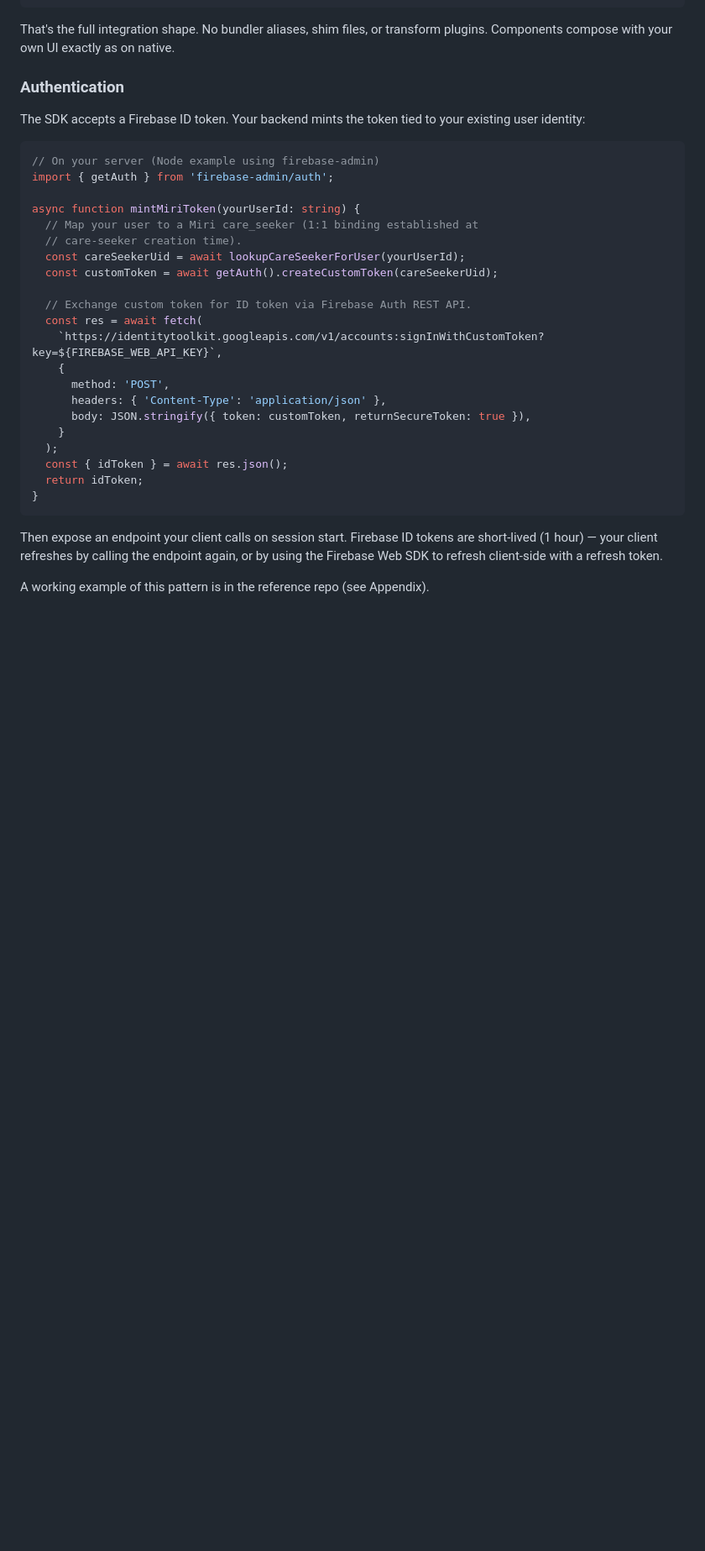
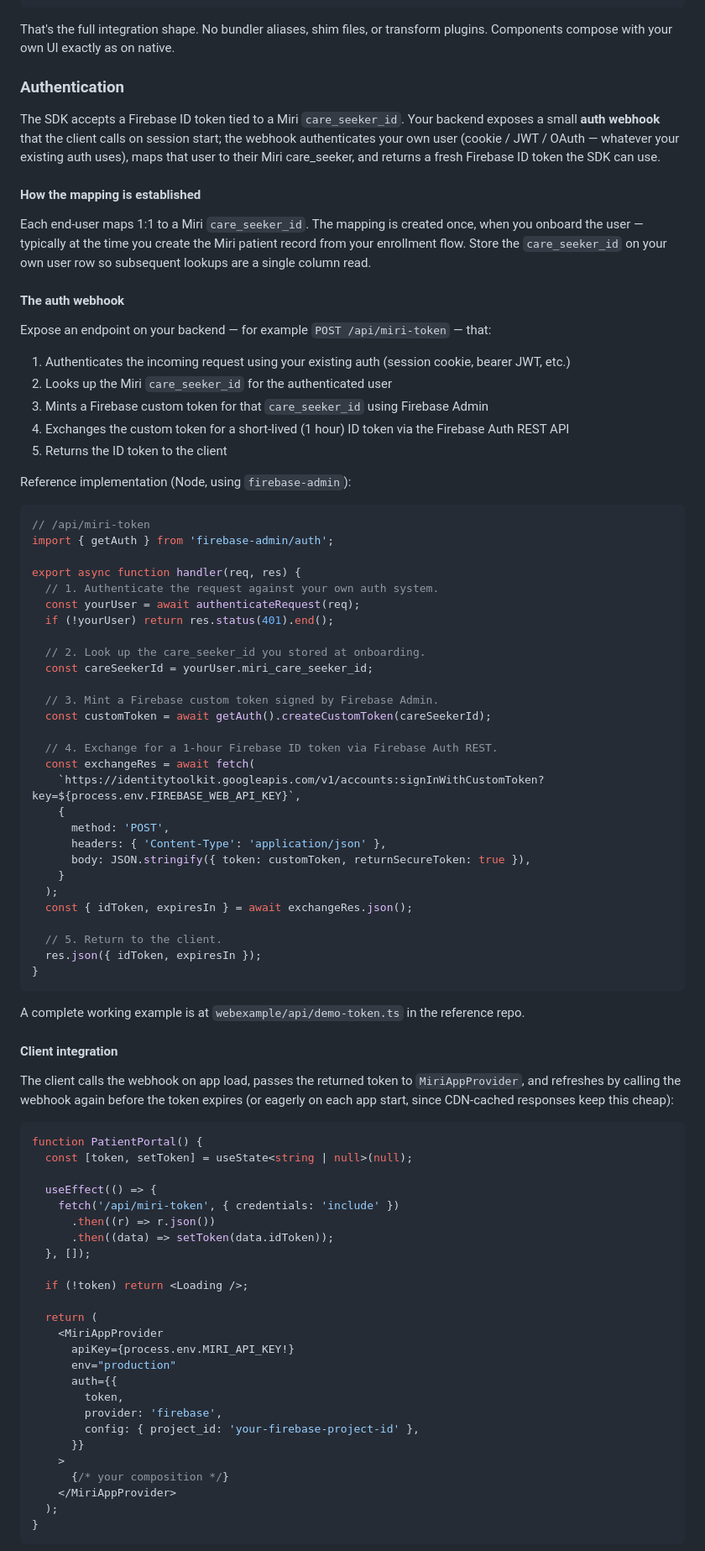
Before and after one commit to mirihealth/miri-react-native-sdk-examples, a Markdown page: MIRI_WEB_INTEGRATION_GUIDE.md, the part around one of its changes. Shown at 84% size. Rendered like a GitHub page; blank space fills up the shorter version.

Commit message:
Expand auth section with webhook pattern

````diff
--- a/MIRI_WEB_INTEGRATION_GUIDE.md
+++ b/MIRI_WEB_INTEGRATION_GUIDE.md
@@ -109,32 +109,86 @@ That's the full integration shape. No bundler aliases, shim files, or transform
 
 ### Authentication
 
-The SDK accepts a Firebase ID token. Your backend mints the token tied to your existing user identity:
+The SDK accepts a Firebase ID token tied to a Miri `care_seeker_id`. Your backend exposes a small **auth webhook** that the client calls on session start; the webhook authenticates your own user (cookie / JWT / OAuth — whatever your existing auth uses), maps that user to their Miri care_seeker, and returns a fresh Firebase ID token the SDK can use.
+
+#### How the mapping is established
+
+Each end-user maps 1:1 to a Miri `care_seeker_id`. The mapping is created once, when you onboard the user — typically at the time you create the Miri patient record from your enrollment flow. Store the `care_seeker_id` on your own user row so subsequent lookups are a single column read.
+
+#### The auth webhook
+
+Expose an endpoint on your backend — for example `POST /api/miri-token` — that:
+
+1. Authenticates the incoming request using your existing auth (session cookie, bearer JWT, etc.)
+2. Looks up the Miri `care_seeker_id` for the authenticated user
+3. Mints a Firebase custom token for that `care_seeker_id` using Firebase Admin
+4. Exchanges the custom token for a short-lived (1 hour) ID token via the Firebase Auth REST API
+5. Returns the ID token to the client
+
+Reference implementation (Node, using `firebase-admin`):
 
 ```ts
-// On your server (Node example using firebase-admin)
+// /api/miri-token
 import { getAuth } from 'firebase-admin/auth';
 
-async function mintMiriToken(yourUserId: string) {
-  // Map your user to a Miri care_seeker (1:1 binding established at
-  // care-seeker creation time).
-  const careSeekerUid = await lookupCareSeekerForUser(yourUserId);
-  const customToken = await getAuth().createCustomToken(careSeekerUid);
+export async function handler(req, res) {
+  // 1. Authenticate the request against your own auth system.
+  const yourUser = await authenticateRequest(req);
+  if (!yourUser) return res.status(401).end();
 
-  // Exchange custom token for ID token via Firebase Auth REST API.
-  const res = await fetch(
-    `https://identitytoolkit.googleapis.com/v1/accounts:signInWithCustomToken?key=${FIREBASE_WEB_API_KEY}`,
+  // 2. Look up the care_seeker_id you stored at onboarding.
+  const careSeekerId = yourUser.miri_care_seeker_id;
+
+  // 3. Mint a Firebase custom token signed by Firebase Admin.
+  const customToken = await getAuth().createCustomToken(careSeekerId);
+
+  // 4. Exchange for a 1-hour Firebase ID token via Firebase Auth REST.
+  const exchangeRes = await fetch(
+    `https://identitytoolkit.googleapis.com/v1/accounts:signInWithCustomToken?key=${process.env.FIREBASE_WEB_API_KEY}`,
     {
       method: 'POST',
       headers: { 'Content-Type': 'application/json' },
       body: JSON.stringify({ token: customToken, returnSecureToken: true }),
     }
   );
-  const { idToken } = await res.json();
-  return idToken;
+  const { idToken, expiresIn } = await exchangeRes.json();
+
+  // 5. Return to the client.
+  res.json({ idToken, expiresIn });
 }
 ```
 
-Then expose an endpoint your client calls on session start. Firebase ID tokens are short-lived (1 hour) — your client refreshes by calling the endpoint again, or by using the Firebase Web SDK to refresh client-side with a refresh token.
+A complete working example is at `webexample/api/demo-token.ts` in the reference repo.
 
-A working example of this pattern is in the reference repo (see Appendix).
+#### Client integration
+
+The client calls the webhook on app load, passes the returned token to `MiriAppProvider`, and refreshes by calling the webhook again before the token expires (or eagerly on each app start, since CDN-cached responses keep this cheap):
+
+```tsx
+function PatientPortal() {
+  const [token, setToken] = useState<string | null>(null);
+
+  useEffect(() => {
+    fetch('/api/miri-token', { credentials: 'include' })
+      .then((r) => r.json())
+      .then((data) => setToken(data.idToken));
+  }, []);
+
+  if (!token) return <Loading />;
+
+  return (
+    <MiriAppProvider
+      apiKey={process.env.MIRI_API_KEY!}
+      env="production"
+      auth={{
+        token,
+        provider: 'firebase',
+        config: { project_id: 'your-firebase-project-id' },
+      }}
+    >
+      {/* your composition */}
+    </MiriAppProvider>
+  );
+}
+```
+
````
Also changed, not shown: other parts of MIRI_WEB_INTEGRATION_GUIDE.md (+3 -0 lines).
